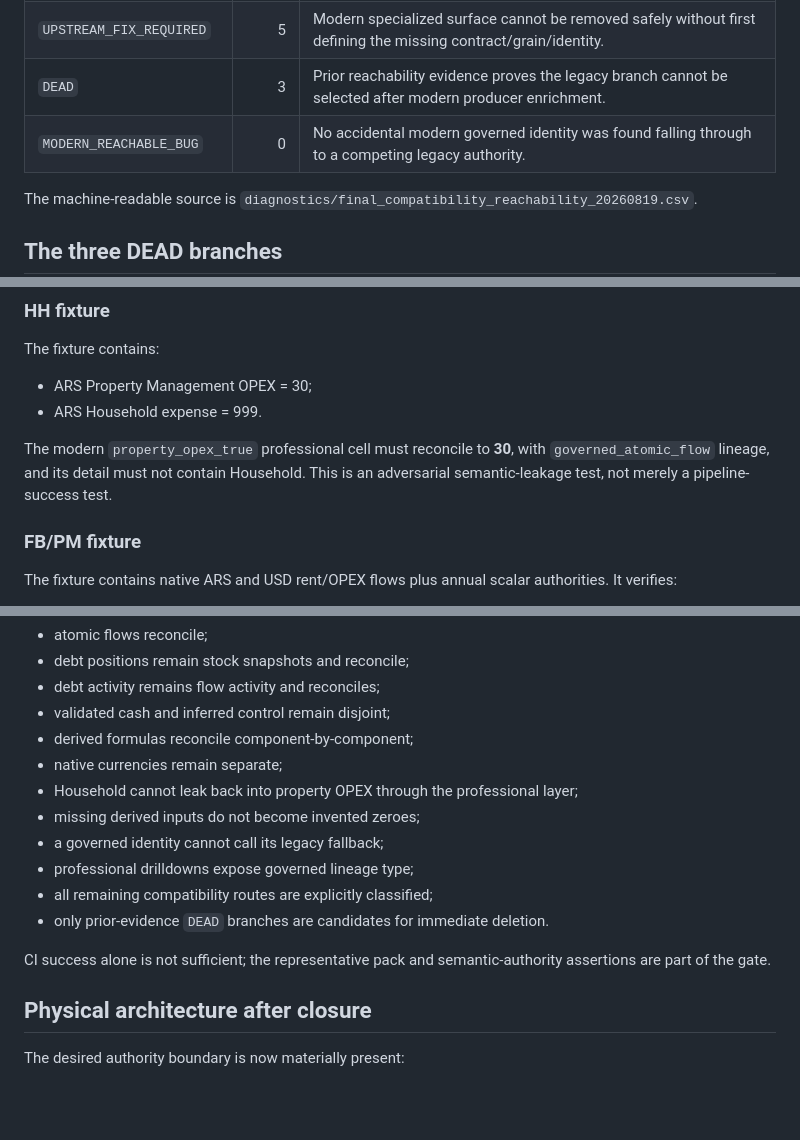
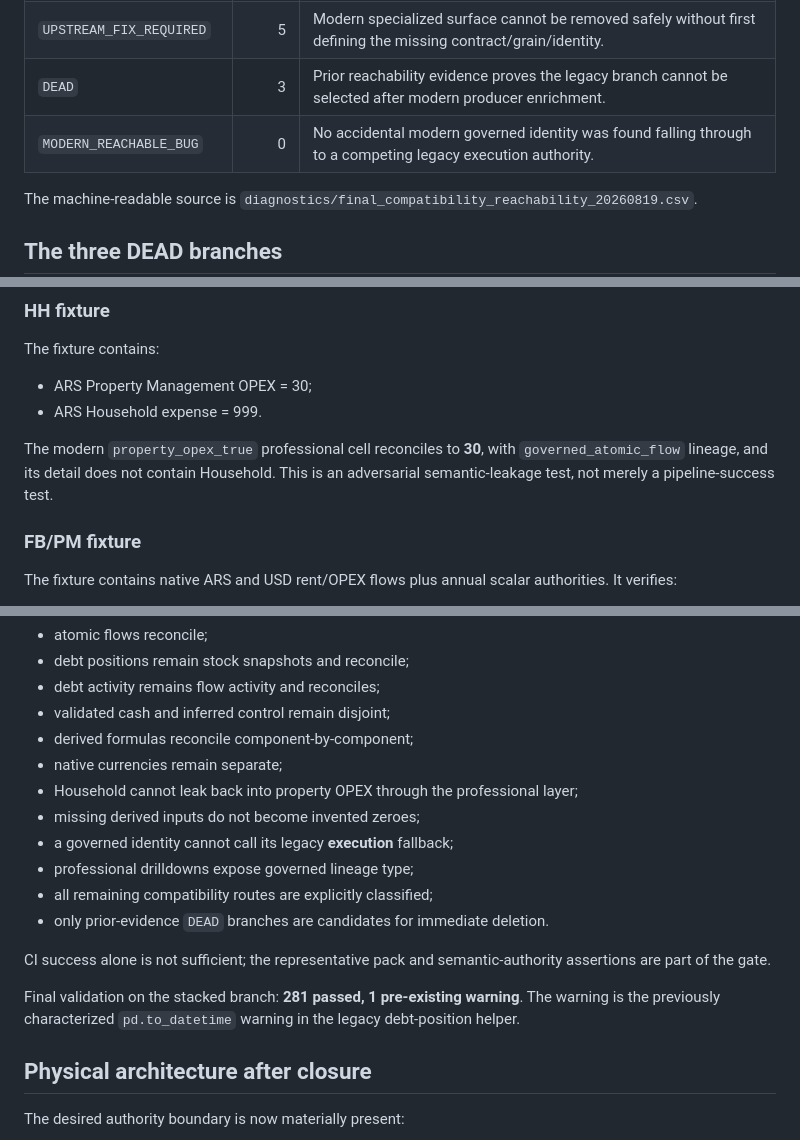
Before and after one commit to matuteiglesias/accounting-workflows, a Markdown page: docs/wave5_final_compatibility_reachability_audit_20260819.md, 3 parts joined by grey strips. Rendered like a GitHub page; blank space fills up the shorter version.

Commit message:
docs: clarify final execution authority boundary

```diff
--- a/docs/wave5_final_compatibility_reachability_audit_20260819.md
+++ b/docs/wave5_final_compatibility_reachability_audit_20260819.md
@@ -44,7 +46,7 @@ The final inventory contains 24 explicit surfaces:
 | `REQUIRED_COMPATIBILITY` | 16 | Still reachable for historical schema, diagnostic/presentation surface, public API, or preserved lineage. Not a production authority override. |
 | `UPSTREAM_FIX_REQUIRED` | 5 | Modern specialized surface cannot be removed safely without first defining the missing contract/grain/identity. |
 | `DEAD` | 3 | Prior reachability evidence proves the legacy branch cannot be selected after modern producer enrichment. |
-| `MODERN_REACHABLE_BUG` | 0 | No accidental modern governed identity was found falling through to a competing legacy authority. |
+| `MODERN_REACHABLE_BUG` | 0 | No accidental modern governed identity was found falling through to a competing legacy execution authority. |
 
 The machine-readable source is `diagnostics/final_compatibility_reachability_20260819.csv`.
 
@@ -139,7 +143,7 @@ The fixture contains:
 - ARS Property Management OPEX = 30;
 - ARS Household expense = 999.
 
-The modern `property_opex_true` professional cell must reconcile to **30**, with `governed_atomic_flow` lineage, and its detail must not contain Household. This is an adversarial semantic-leakage test, not merely a pipeline-success test.
+The modern `property_opex_true` professional cell reconciles to **30**, with `governed_atomic_flow` lineage, and its detail does not contain Household. This is an adversarial semantic-leakage test, not merely a pipeline-success test.
 
 ### FB/PM fixture
 
@@ -185,12 +189,14 @@ PR19 closes only if the regression suite demonstrates all of the following toget
 - native currencies remain separate;
 - Household cannot leak back into property OPEX through the professional layer;
 - missing derived inputs do not become invented zeroes;
-- a governed identity cannot call its legacy fallback;
+- a governed identity cannot call its legacy **execution** fallback;
 - professional drilldowns expose governed lineage type;
 - all remaining compatibility routes are explicitly classified;
 - only prior-evidence `DEAD` branches are candidates for immediate deletion.
 
 CI success alone is not sufficient; the representative pack and semantic-authority assertions are part of the gate.
+
+Final validation on the stacked branch: **281 passed, 1 pre-existing warning**. The warning is the previously characterized `pd.to_datetime` warning in the legacy debt-position helper.
 
 ## Physical architecture after closure
 
```
Also changed, not shown: other parts of docs/wave5_final_compatibility_reachability_audit_20260819.md (+5 -1 lines).
